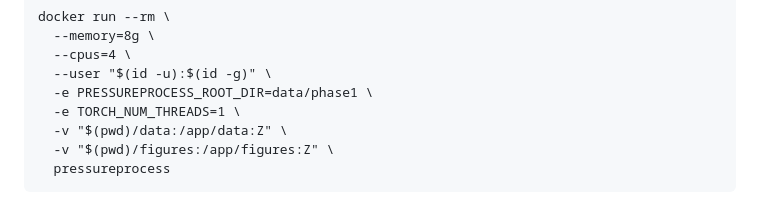
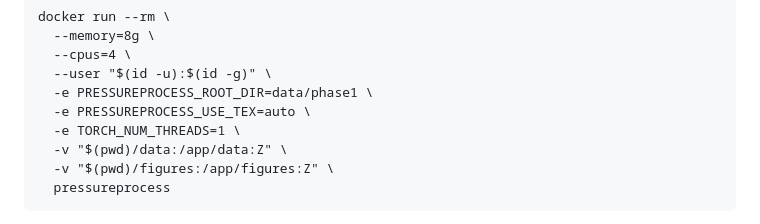
Before and after one commit to J-Massey/PressureProcess, a Markdown page: README.md, the part around the change. Rendered like a GitHub page.

Commit message:
Example to readme

```diff
--- a/README.md
+++ b/README.md
@@ -43,6 +43,7 @@ docker run --rm \
   --cpus=4 \
   --user "$(id -u):$(id -g)" \
   -e PRESSUREPROCESS_ROOT_DIR=data/phase1 \
+  -e PRESSUREPROCESS_USE_TEX=auto \
   -e TORCH_NUM_THREADS=1 \
   -v "$(pwd)/data:/app/data:Z" \
   -v "$(pwd)/figures:/app/figures:Z" \
```
